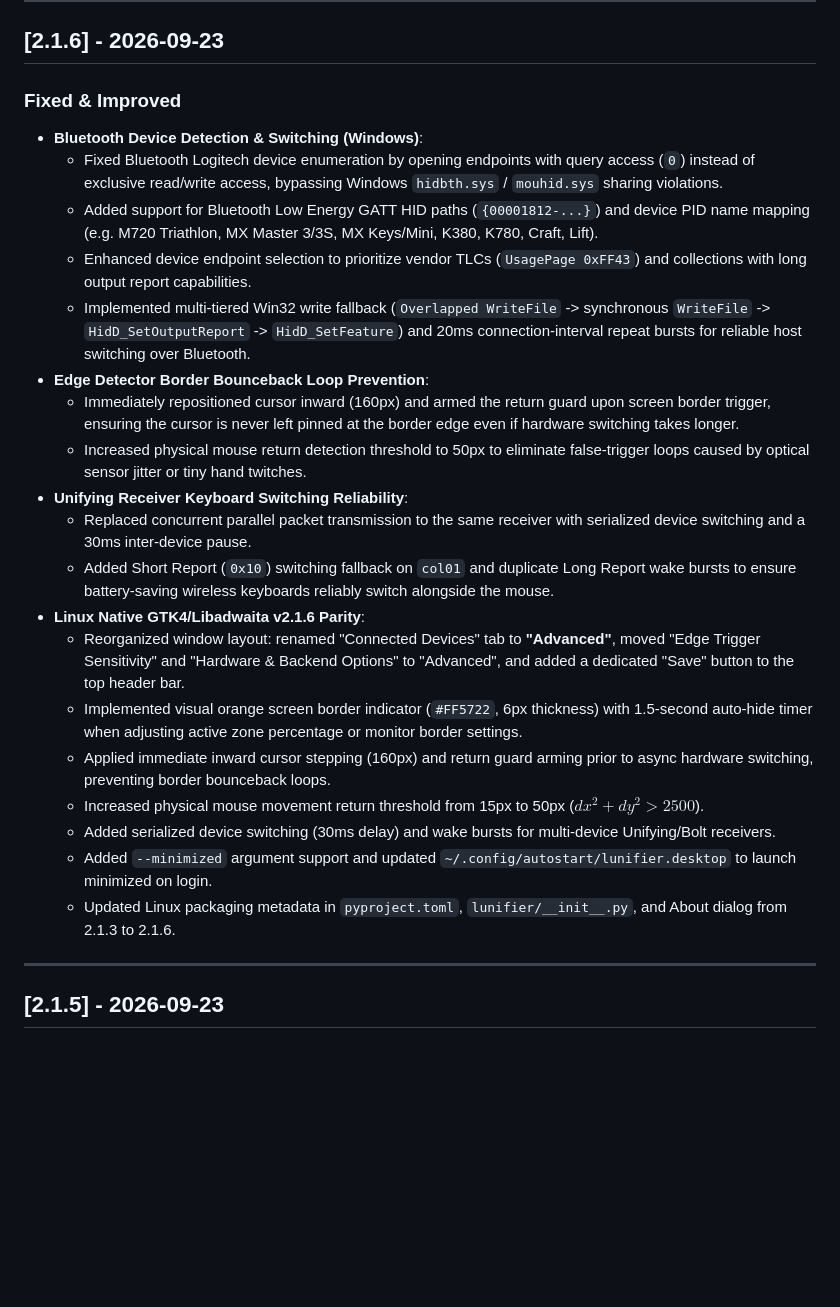
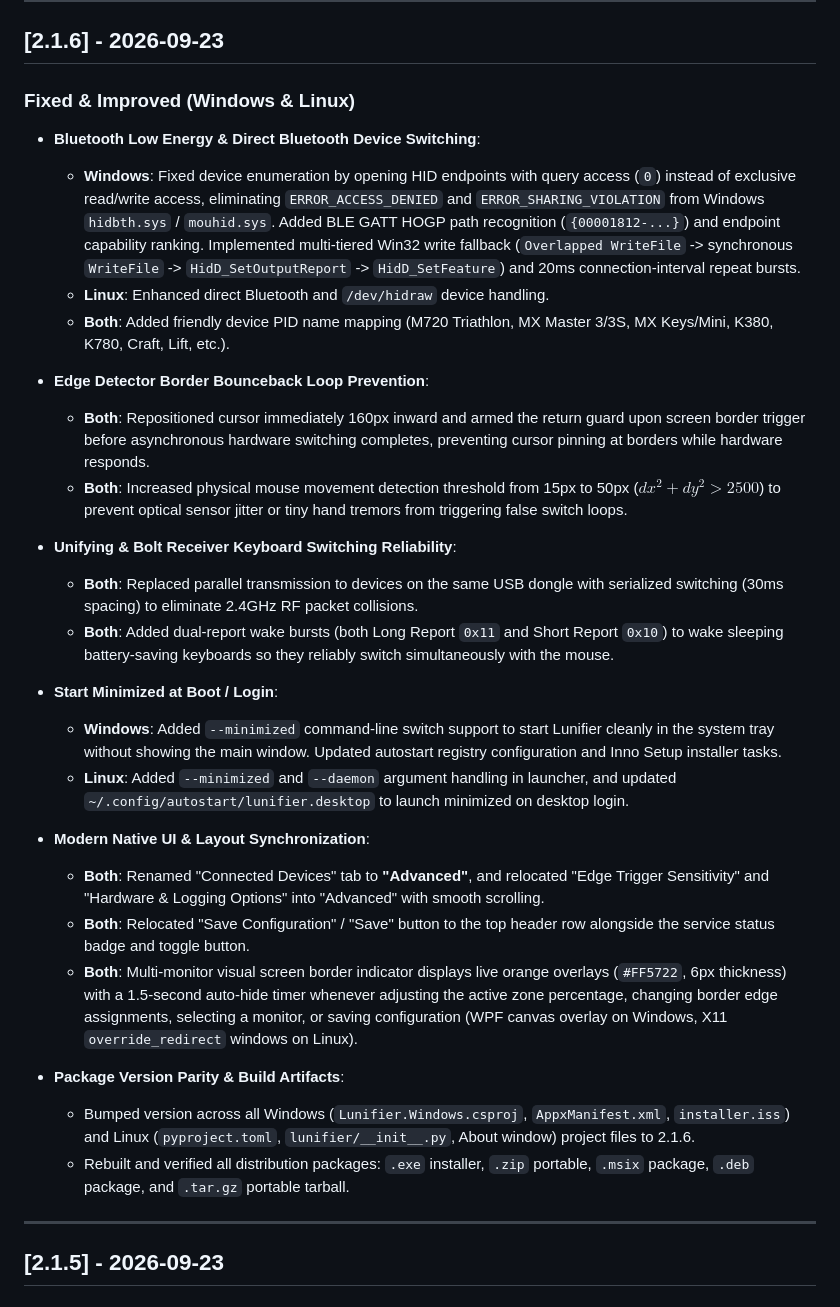
Before and after one commit to silviuk/Lunifier, a Markdown page: CHANGELOG.md, the part around the change. Rendered like a GitHub page; blank space fills up the shorter version.

Commit message:
docs: merge Windows and Linux changelog for version 2.1.6 and update MSIX hash

```diff
--- a/CHANGELOG.md
+++ b/CHANGELOG.md
@@ -9,26 +9,33 @@ and this project adheres to [Semantic Versioning](https://semver.org/spec/v2.0.0
 
 ## [2.1.6] - 2026-09-23
 
-### Fixed & Improved
-- **Bluetooth Device Detection & Switching (Windows)**:
-  - Fixed Bluetooth Logitech device enumeration by opening endpoints with query access (`0`) instead of exclusive read/write access, bypassing Windows `hidbth.sys` / `mouhid.sys` sharing violations.
-  - Added support for Bluetooth Low Energy GATT HID paths (`{00001812-...}`) and device PID name mapping (e.g. M720 Triathlon, MX Master 3/3S, MX Keys/Mini, K380, K780, Craft, Lift).
-  - Enhanced device endpoint selection to prioritize vendor TLCs (`UsagePage 0xFF43`) and collections with long output report capabilities.
-  - Implemented multi-tiered Win32 write fallback (`Overlapped WriteFile` -> synchronous `WriteFile` -> `HidD_SetOutputReport` -> `HidD_SetFeature`) and 20ms connection-interval repeat bursts for reliable host switching over Bluetooth.
+### Fixed & Improved (Windows & Linux)
+
+- **Bluetooth Low Energy & Direct Bluetooth Device Switching**:
+  - **Windows**: Fixed device enumeration by opening HID endpoints with query access (`0`) instead of exclusive read/write access, eliminating `ERROR_ACCESS_DENIED` and `ERROR_SHARING_VIOLATION` from Windows `hidbth.sys` / `mouhid.sys`. Added BLE GATT HOGP path recognition (`{00001812-...}`) and endpoint capability ranking. Implemented multi-tiered Win32 write fallback (`Overlapped WriteFile` -> synchronous `WriteFile` -> `HidD_SetOutputReport` -> `HidD_SetFeature`) and 20ms connection-interval repeat bursts.
+  - **Linux**: Enhanced direct Bluetooth and `/dev/hidraw` device handling.
+  - **Both**: Added friendly device PID name mapping (M720 Triathlon, MX Master 3/3S, MX Keys/Mini, K380, K780, Craft, Lift, etc.).
+
 - **Edge Detector Border Bounceback Loop Prevention**:
-  - Immediately repositioned cursor inward (160px) and armed the return guard upon screen border trigger, ensuring the cursor is never left pinned at the border edge even if hardware switching takes longer.
-  - Increased physical mouse return detection threshold to 50px to eliminate false-trigger loops caused by optical sensor jitter or tiny hand twitches.
-- **Unifying Receiver Keyboard Switching Reliability**:
-  - Replaced concurrent parallel packet transmission to the same receiver with serialized device switching and a 30ms inter-device pause.
-  - Added Short Report (`0x10`) switching fallback on `col01` and duplicate Long Report wake bursts to ensure battery-saving wireless keyboards reliably switch alongside the mouse.
-- **Linux Native GTK4/Libadwaita v2.1.6 Parity**:
-  - Reorganized window layout: renamed "Connected Devices" tab to **"Advanced"**, moved "Edge Trigger Sensitivity" and "Hardware & Backend Options" to "Advanced", and added a dedicated "Save" button to the top header bar.
-  - Implemented visual orange screen border indicator (`#FF5722`, 6px thickness) with 1.5-second auto-hide timer when adjusting active zone percentage or monitor border settings.
-  - Applied immediate inward cursor stepping (160px) and return guard arming prior to async hardware switching, preventing border bounceback loops.
-  - Increased physical mouse movement return threshold from 15px to 50px ($dx^2 + dy^2 > 2500$).
-  - Added serialized device switching (30ms delay) and wake bursts for multi-device Unifying/Bolt receivers.
-  - Added `--minimized` argument support and updated `~/.config/autostart/lunifier.desktop` to launch minimized on login.
-  - Updated Linux packaging metadata in `pyproject.toml`, `lunifier/__init__.py`, and About dialog from 2.1.3 to 2.1.6.
+  - **Both**: Repositioned cursor immediately 160px inward and armed the return guard upon screen border trigger before asynchronous hardware switching completes, preventing cursor pinning at borders while hardware responds.
+  - **Both**: Increased physical mouse movement detection threshold from 15px to 50px ($dx^2 + dy^2 > 2500$) to prevent optical sensor jitter or tiny hand tremors from triggering false switch loops.
+
+- **Unifying & Bolt Receiver Keyboard Switching Reliability**:
+  - **Both**: Replaced parallel transmission to devices on the same USB dongle with serialized switching (30ms spacing) to eliminate 2.4GHz RF packet collisions.
+  - **Both**: Added dual-report wake bursts (both Long Report `0x11` and Short Report `0x10`) to wake sleeping battery-saving keyboards so they reliably switch simultaneously with the mouse.
+
+- **Start Minimized at Boot / Login**:
+  - **Windows**: Added `--minimized` command-line switch support to start Lunifier cleanly in the system tray without showing the main window. Updated autostart registry configuration and Inno Setup installer tasks.
+  - **Linux**: Added `--minimized` and `--daemon` argument handling in launcher, and updated `~/.config/autostart/lunifier.desktop` to launch minimized on desktop login.
+
+- **Modern Native UI & Layout Synchronization**:
+  - **Both**: Renamed "Connected Devices" tab to **"Advanced"**, and relocated "Edge Trigger Sensitivity" and "Hardware & Logging Options" into "Advanced" with smooth scrolling.
+  - **Both**: Relocated "Save Configuration" / "Save" button to the top header row alongside the service status badge and toggle button.
+  - **Both**: Multi-monitor visual screen border indicator displays live orange overlays (`#FF5722`, 6px thickness) with a 1.5-second auto-hide timer whenever adjusting the active zone percentage, changing border edge assignments, selecting a monitor, or saving configuration (WPF canvas overlay on Windows, X11 `override_redirect` windows on Linux).
+
+- **Package Version Parity & Build Artifacts**:
+  - Bumped version across all Windows (`Lunifier.Windows.csproj`, `AppxManifest.xml`, `installer.iss`) and Linux (`pyproject.toml`, `lunifier/__init__.py`, About window) project files to 2.1.6.
+  - Rebuilt and verified all distribution packages: `.exe` installer, `.zip` portable, `.msix` package, `.deb` package, and `.tar.gz` portable tarball.
 
 ---
 
```
Also changed, not shown: scripts/release_notes_v2.1.6.md (+17 -19 lines).
